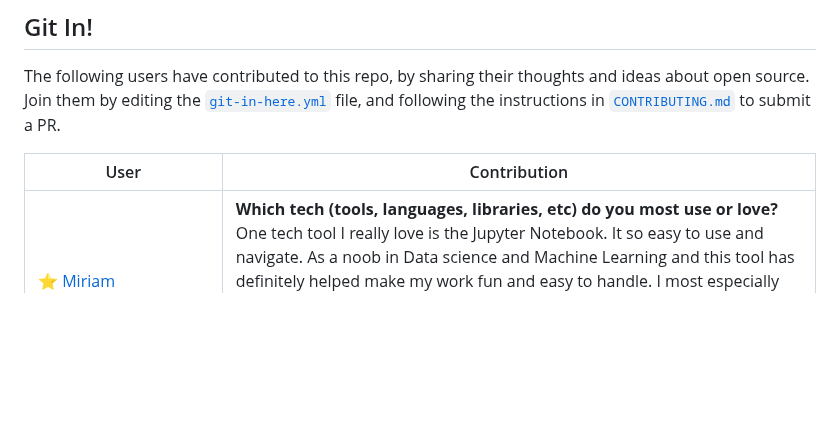
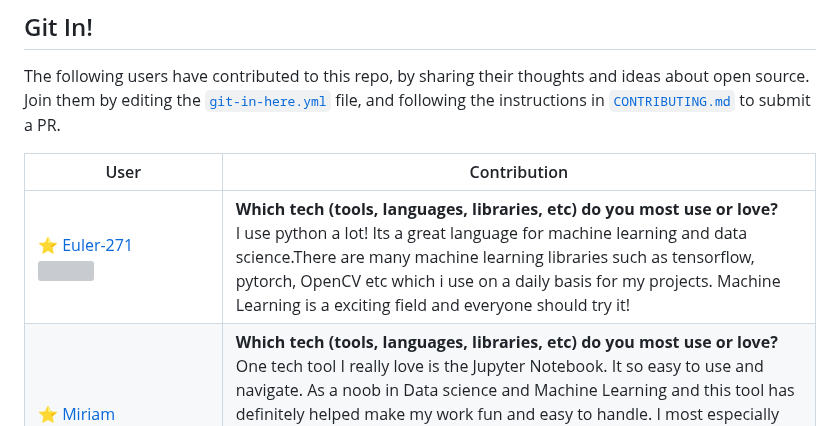
Before and after one commit to Lissy93/git-in, a Markdown page: .github/README.md, the part around the change. Rendered like a GitHub page; blank space fills up the shorter version; grey boxes are pictures that could not be loaded.

Commit message:
Updates readme (auto-generated, on 17-Oct-2023)

```diff
--- a/.github/README.md
+++ b/.github/README.md
@@ -223,6 +223,7 @@ Join them by editing the [`git-in-here.yml`](/git-in-here.yml) file, and followi
 <!-- git-in-start -->
 User | Contribution
 ---|---
+<a href='https://github.com/Euler-271'>⭐ Euler-271<br /><img src='https://avatars.githubusercontent.com/u/109752768?v=4' width='80' /></a> | **Which tech (tools, languages, libraries, etc) do you most use or love?**<br />I use python a lot! Its a great language for machine learning and data science.There are many machine learning libraries such as tensorflow, pytorch, OpenCV etc which i use on a daily basis for my projects. Machine Learning is a exciting field and everyone should try it!
 <a href='https://github.com/Odeyiany2'>⭐ Miriam <br /><img src='https://avatars.githubusercontent.com/u/108756842?v=4' width='80' /></a> | **Which tech (tools, languages, libraries, etc) do you most use or love?**<br />One tech tool I really love is the Jupyter Notebook. It so easy to use and navigate.  As a noob in Data science and Machine Learning and this tool has definitely helped make my work fun and easy to handle. I most especially love how I get error messages and also  a prompt as to where the error occured. I have always loved coding in python and one library I use a lot when working on projects is the Seaborn library. For me, it just gives a different feel to my visualizations.
 <a href='https://github.com/AryanSaxenaa'>⭐ Aryan Saxena<br /><img src='https://avatars.githubusercontent.com/u/100140924?v=4' width='80' /></a> | **Why do you want to get into open source?**<br />I want to contribute to open source to gain hands-on experience, and work on substantial projects. It's a valuable opportunity to enhance my technical skills, collaborate with a global community, and give back to the  software development world. Open source contributions serve as a portfolio, showcasing real-world experience and dedication to continuous learning, making it a win-win for personal and professional growth.
 <a href='https://github.com/sassy-bugs'>Agrima Gupta<br /><img src='https://avatars.githubusercontent.com/u/97380939?v=4' width='80' /></a> | **The advice I would give to someone new to open source is:**<br />Trust me when I say that you get the true feels of a developer is not when you deploy your project but when you give back to the community and solve the issues of open source techstacks you actually used in your project. In the beginning all of it can seem a bit overwhelming but truly just trust the process, your are definitely onto something great.
```
